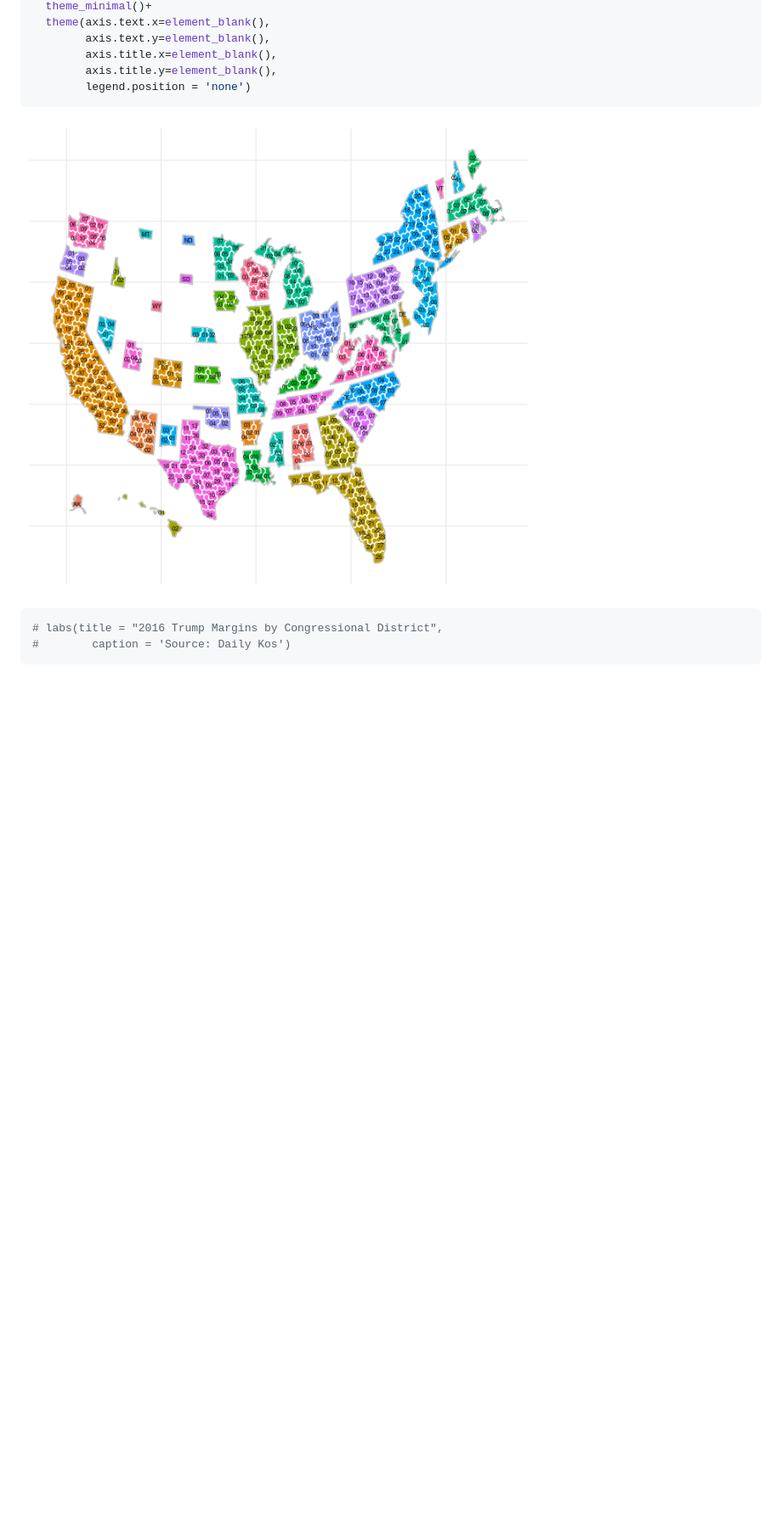
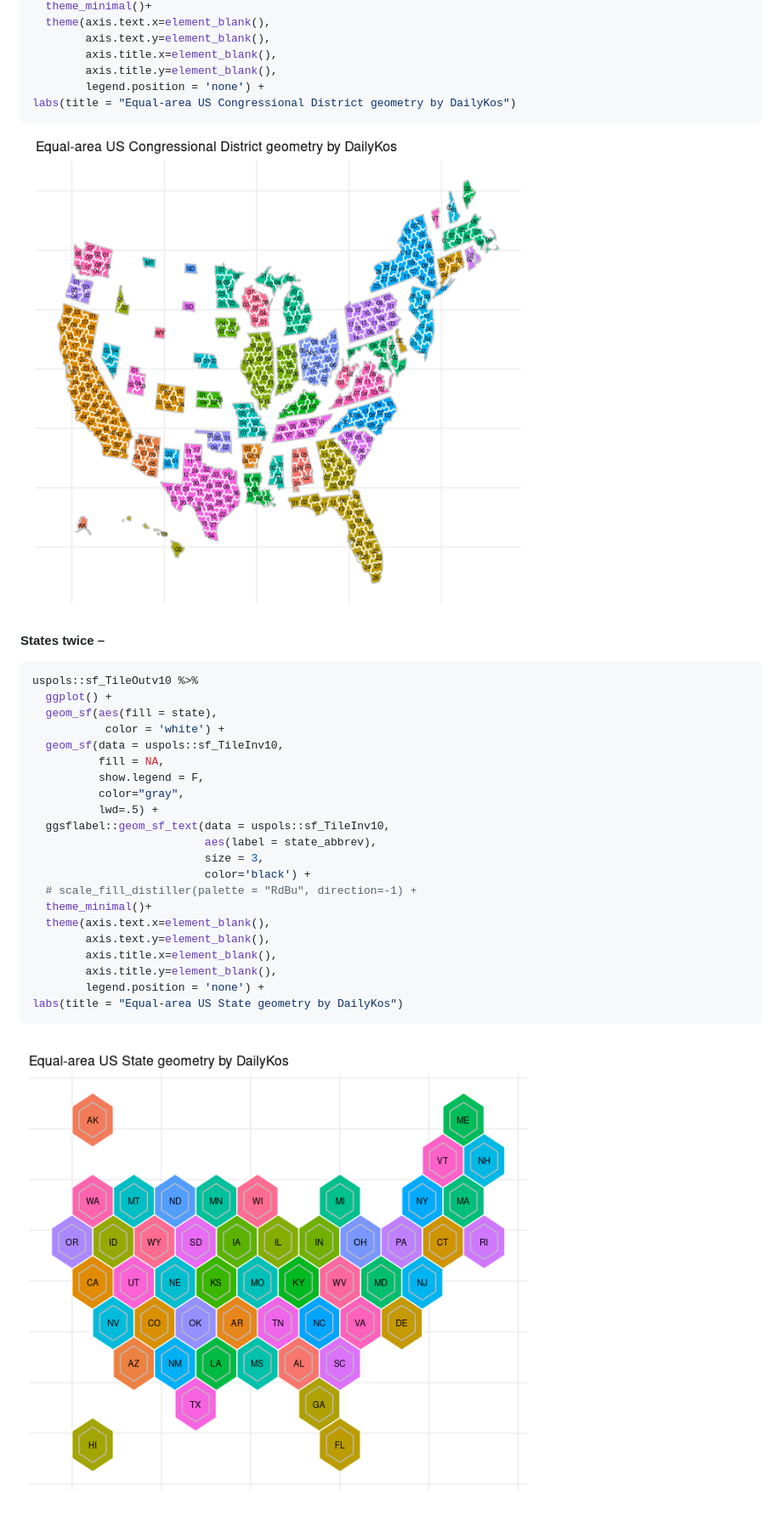
Before and after one commit to jaytimm/PresElectionResults, a Markdown page: README.md, the part around the change printed below. Shown: that part at 85% size. Rendered like a GitHub page; pictures changed too: figure-markdown_github/unnamed-chunk-8-1.png, figure-markdown_github/unnamed-chunk-9-1.png (added); blank space fills up the shorter version.

Commit message:
re

````diff
--- a/README.md
+++ b/README.md
@@ -327,12 +328,36 @@ uspols::sf_HexCDv21 %>%
         axis.text.y=element_blank(),
         axis.title.x=element_blank(),
         axis.title.y=element_blank(),
-        legend.position = 'none')
+        legend.position = 'none') +
+labs(title = "Equal-area US Congressional District geometry by DailyKos")
 ```
 
 ![](figure-markdown_github/unnamed-chunk-8-1.png)
 
+#### States twice –
+
 ``` r
-# labs(title = "2016 Trump Margins by Congressional District",
-#        caption = 'Source: Daily Kos')
+uspols::sf_TileOutv10 %>%
+  ggplot() +
+  geom_sf(aes(fill = state),
+           color = 'white') +
+  geom_sf(data = uspols::sf_TileInv10,
+          fill = NA,
+          show.legend = F,
+          color="gray",
+          lwd=.5) +
+  ggsflabel::geom_sf_text(data = uspols::sf_TileInv10,
+                          aes(label = state_abbrev),
+                          size = 3,
+                          color='black') +
+  # scale_fill_distiller(palette = "RdBu", direction=-1) +
+  theme_minimal()+
+  theme(axis.text.x=element_blank(),
+        axis.text.y=element_blank(),
+        axis.title.x=element_blank(),
+        axis.title.y=element_blank(),
+        legend.position = 'none') +
+labs(title = "Equal-area US State geometry by DailyKos")
 ```
+
+![](figure-markdown_github/unnamed-chunk-9-1.png)
````
Also changed, not shown: other parts of README.md (+6 -5 lines).
